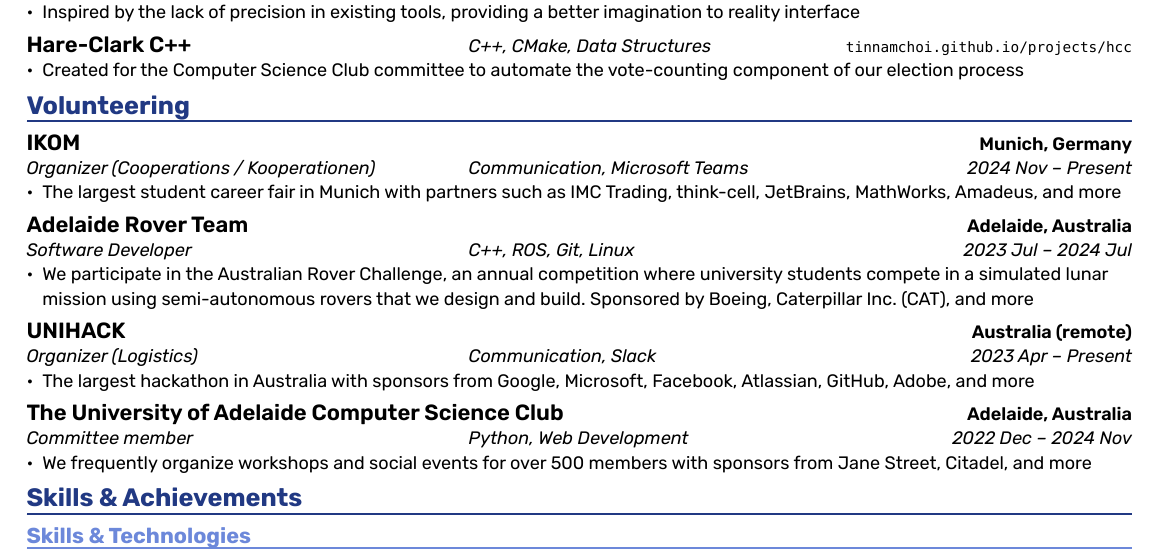
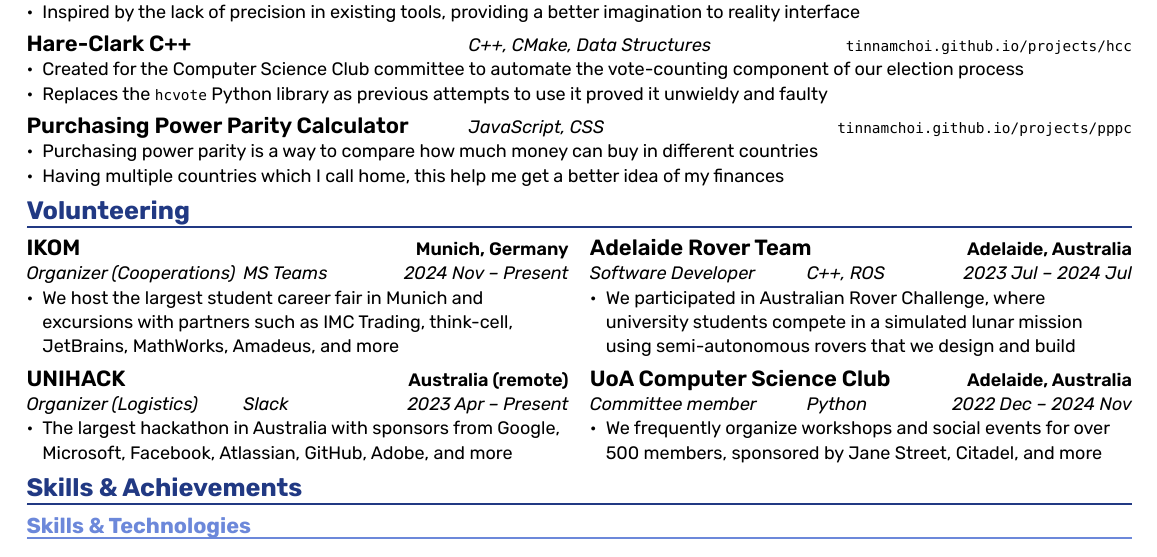
Before and after one commit to tinnamchoi/resumes, a Typst document (src/resume.typ): part of the page, cut so that both start at the same text. The pictures show the PDF file resume.pdf that the author committed with the source.

Commit message:
feat(resume): new volunteering layout and project

```diff
--- a/src/resume.typ
+++ b/src/resume.typ
@@ -98,6 +98,15 @@
   project_link: "tinnamchoi.github.io/projects/hcc",
 )
 - Created for the Computer Science Club committee to automate the vote-counting component of our election process
+- Replaces the `hcvote` Python library as previous attempts to use it proved it unwieldy and faulty
+
+#project(
+  title: "Purchasing Power Parity Calculator",
+  technologies: "JavaScript, CSS",
+  project_link: "tinnamchoi.github.io/projects/pppc",
+)
+- Purchasing power parity is a way to compare how much money can buy in different countries
+- Having multiple countries which I call home, this help me get a better idea of my finances
 
 = Volunteering
 
@@ -104,20 +114,21 @@
   #experience(
     company: "IKOM",
-  role: "Organizer (Cooperations / Kooperationen)",
+    role: "Organizer (Cooperations)",
+    technologies: "MS Teams",
     location: "Munich, Germany",
-  technologies: "Communication, Microsoft Teams",
     from: "2024 Nov",
     to: "Present",
   )
-- The largest student career fair in Munich with partners such as IMC Trading, think-cell, JetBrains, MathWorks, Amadeus, and more
-
+  - We host the largest student career fair in Munich and excursions with partners such as IMC Trading, think-cell, JetBrains, MathWorks, Amadeus, and more
+][
   #experience(
     company: "Adelaide Rover Team",
     role: "Software Developer",
     location: "Adelaide, Australia",
-  technologies: "C++, ROS, Git, Linux",
+    technologies: "C++, ROS",
     from: "2023 Jul",
     to: "2024 Jul",
   )
-- We participate in the Australian Rover Challenge, an annual competition where university students compete in a simulated lunar mission using semi-autonomous rovers that we design and build. Sponsored by Boeing, Caterpillar Inc. (CAT), and more
+  - We participated in Australian Rover Challenge, where university students compete in a simulated lunar mission using semi-autonomous rovers that we design and build
+]
 
@@ -125,21 +137,22 @@
     company: "UNIHACK",
     role: "Organizer (Logistics)",
     location: "Australia (remote)",
-  technologies: "Communication, Slack",
+    technologies: "Slack",
     from: "2023 Apr",
     to: "Present",
   )
   - The largest hackathon in Australia with sponsors from Google, Microsoft, Facebook, Atlassian, GitHub, Adobe, and more
-
+][
   #experience(
-  company: "The University of Adelaide Computer Science Club",
+    company: "UoA Computer Science Club",
     role: "Committee member",
     location: "Adelaide, Australia",
-  technologies: "Python, Web Development",
+    technologies: "Python",
     from: "2022 Dec",
     to: "2024 Nov",
   )
-- We frequently organize workshops and social events for over 500 members with sponsors from Jane Street, Citadel, and more
+  - We frequently organize workshops and social events for over 500 members, sponsored by Jane Street, Citadel, and more
+]
 
 = Skills & Achievements
 
```
Also changed, not shown: resume.pdf, src/resume.typ (2 more changed lines). Lines whose indentation alone changed are shown as unchanged.
